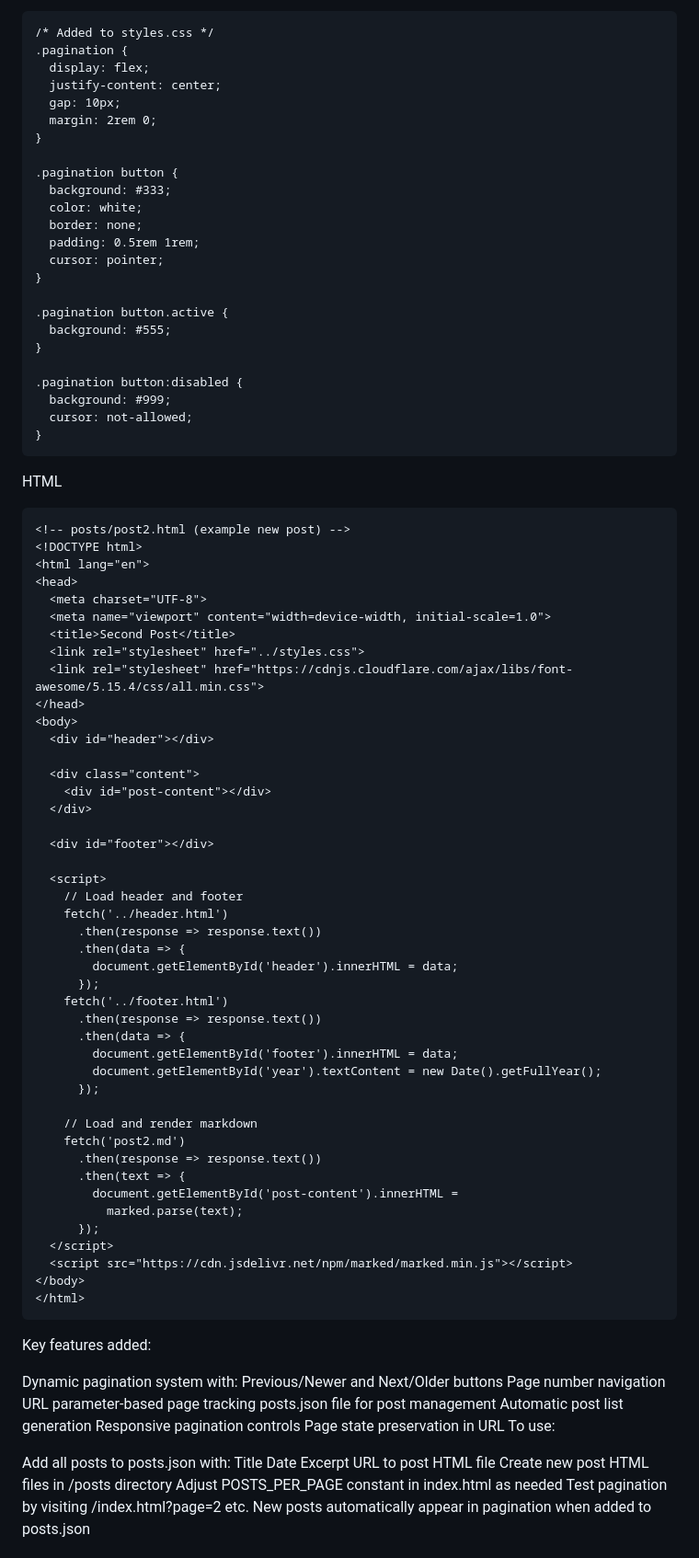
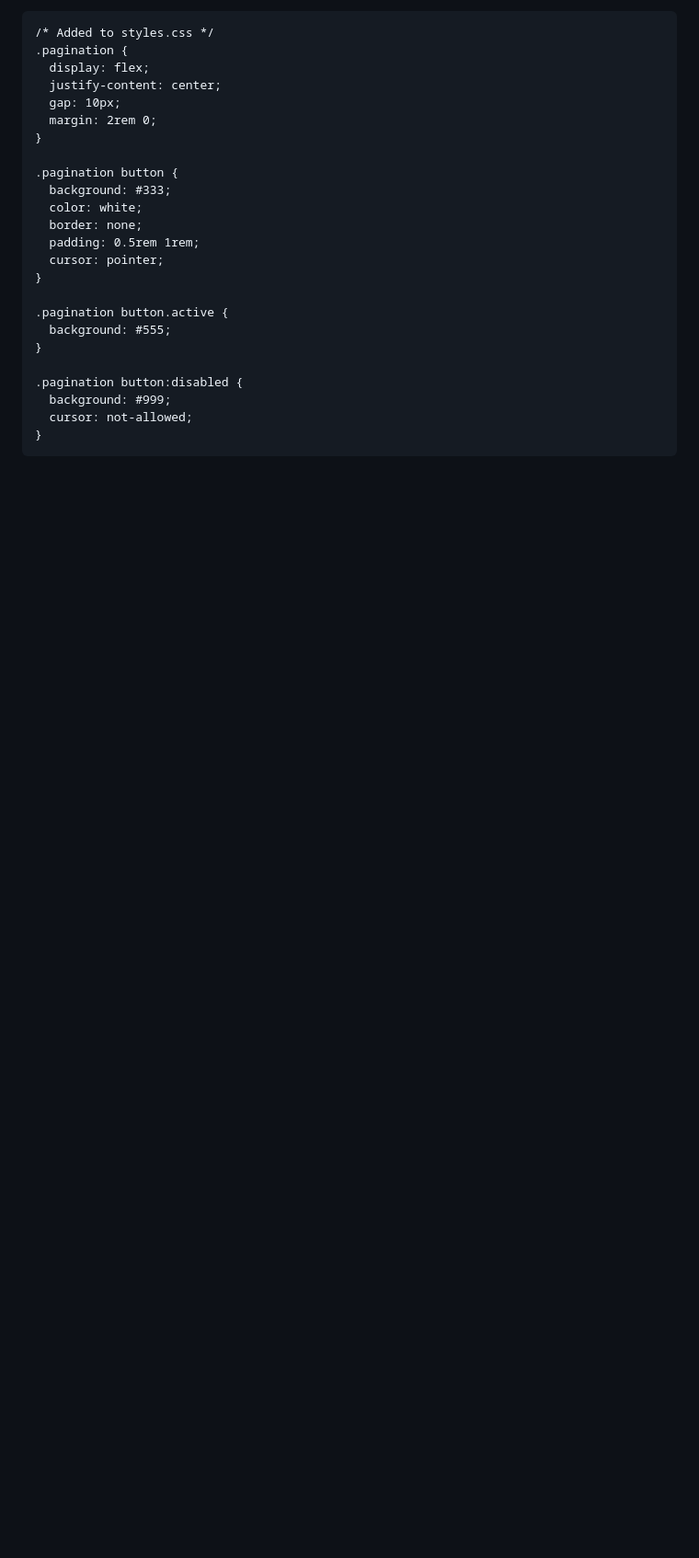
Before and after one commit to kelasmaster/blogjak, a Markdown page: dokumentasi/add-pagination.md, the part around the change printed below. Shown: that part at 92% size. Drawn GitHub-style; blank space fills up the shorter version.

````diff
--- a/dokumentasi/add-pagination.md
+++ b/dokumentasi/add-pagination.md
@@ -124,73 +130,3 @@ CSS
   cursor: not-allowed;
 }
 ```
-
-HTML
-```
-<!-- posts/post2.html (example new post) -->
-<!DOCTYPE html>
-<html lang="en">
-<head>
-  <meta charset="UTF-8">
-  <meta name="viewport" content="width=device-width, initial-scale=1.0">
-  <title>Second Post</title>
-  <link rel="stylesheet" href="../styles.css">
-  <link rel="stylesheet" href="https://cdnjs.cloudflare.com/ajax/libs/font-awesome/5.15.4/css/all.min.css">
-</head>
-<body>
-  <div id="header"></div>
-
-  <div class="content">
-    <div id="post-content"></div>
-  </div>
-
-  <div id="footer"></div>
-
-  <script>
-    // Load header and footer
-    fetch('../header.html')
-      .then(response => response.text())
-      .then(data => {
-        document.getElementById('header').innerHTML = data;
-      });
-    fetch('../footer.html')
-      .then(response => response.text())
-      .then(data => {
-        document.getElementById('footer').innerHTML = data;
-        document.getElementById('year').textContent = new Date().getFullYear();
-      });
-
-    // Load and render markdown
-    fetch('post2.md')
-      .then(response => response.text())
-      .then(text => {
-        document.getElementById('post-content').innerHTML =
-          marked.parse(text);
-      });
-  </script>
-  <script src="https://cdn.jsdelivr.net/npm/marked/marked.min.js"></script>
-</body>
-</html>
-```
-Key features added:
-
-Dynamic pagination system with:
-Previous/Newer and Next/Older buttons
-Page number navigation
-URL parameter-based page tracking
-posts.json file for post management
-Automatic post list generation
-Responsive pagination controls
-Page state preservation in URL
-To use:
-
-Add all posts to posts.json with:
-Title
-Date
-Excerpt
-URL to post HTML file
-Create new post HTML files in /posts directory
-Adjust POSTS_PER_PAGE constant in index.html as needed
-Test pagination by visiting /index.html?page=2 etc.
-New posts automatically appear in pagination when added to posts.json
-
````
Also changed, not shown: other parts of dokumentasi/add-pagination.md (+25 -116 lines).
